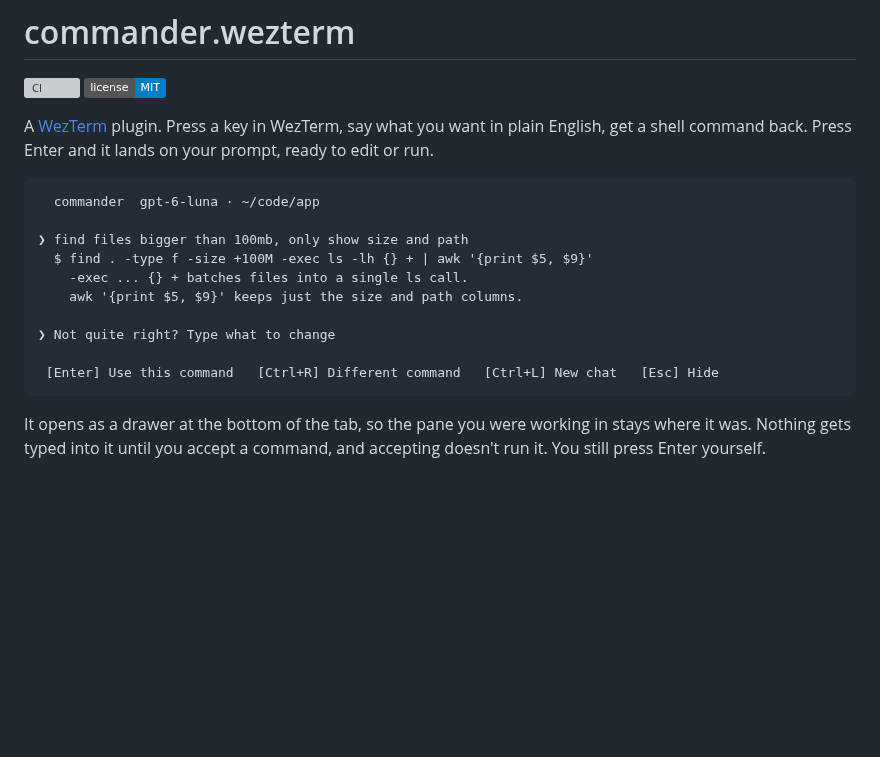
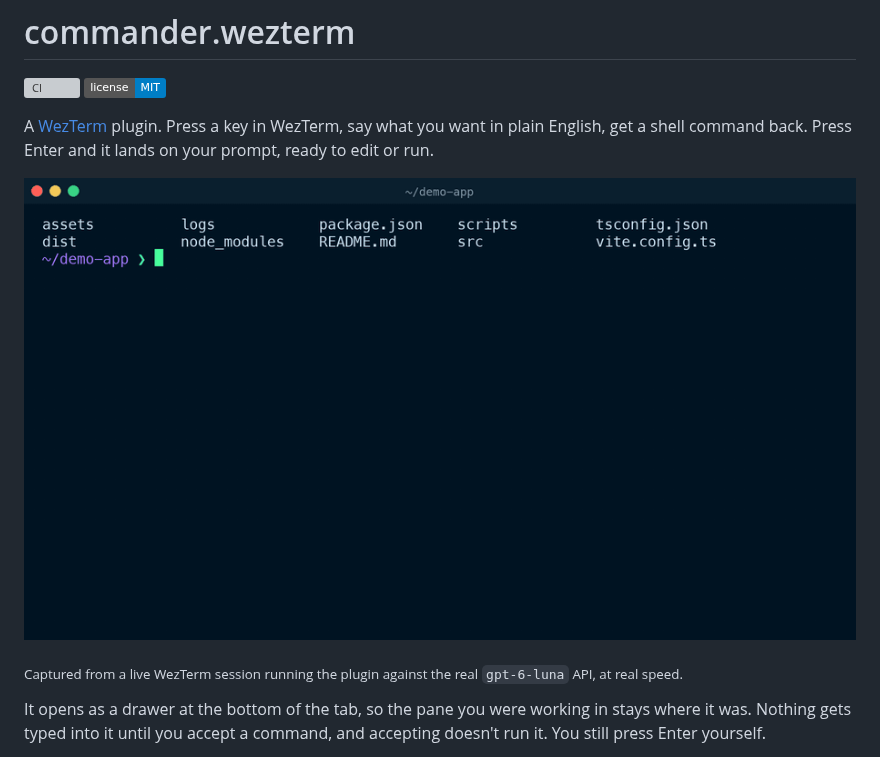
Before and after one commit to sethupavan12/commander.wezterm, a Markdown page: README.md, the part around the change. Drawn GitHub-style; pictures changed too: assets/demo.gif (added); badges without logos; blank space fills up the shorter version; grey boxes are pictures that could not be loaded.

Commit message:
Add a demo GIF of the plugin in use to the README
Captured from a live WezTerm session against the real gpt-6-luna API:
ask, refine, insert and run, then a destructive request with its warning.

````diff
--- a/README.md
+++ b/README.md
@@ -5,18 +5,9 @@
 
 A [WezTerm](https://wezfurlong.org/wezterm/) plugin. Press a key in WezTerm, say what you want in plain English, get a shell command back. Press Enter and it lands on your prompt, ready to edit or run.
 
-```
-  commander  gpt-6-luna · ~/code/app
+![commander.wezterm: press Cmd+I, ask for a command in plain English, refine it, and paste it at your prompt](assets/demo.gif)
 
-❯ find files bigger than 100mb, only show size and path
-  $ find . -type f -size +100M -exec ls -lh {} + | awk '{print $5, $9}'
-    -exec ... {} + batches files into a single ls call.
-    awk '{print $5, $9}' keeps just the size and path columns.
-
-❯ Not quite right? Type what to change
-
- [Enter] Use this command   [Ctrl+R] Different command   [Ctrl+L] New chat   [Esc] Hide
-```
+<sub>Captured from a live WezTerm session running the plugin against the real `gpt-6-luna` API, at real speed.</sub>
 
 It opens as a drawer at the bottom of the tab, so the pane you were working in stays where it was. Nothing gets typed into it until you accept a command, and accepting doesn't run it. You still press Enter yourself.
 
````
